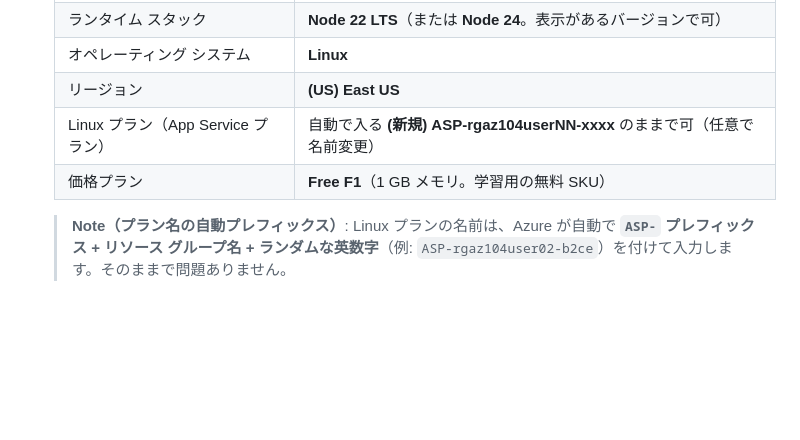
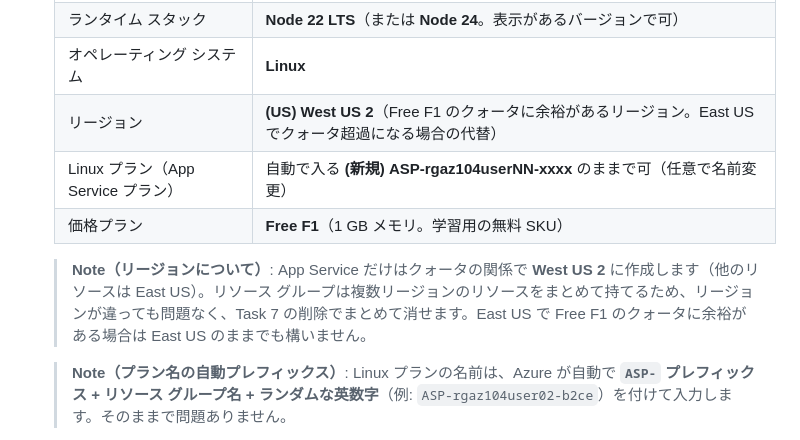
Before and after one commit to ketana0224/azure-handson-basic, a Markdown page: README.md, the part around the change. Rendered like a GitHub page; blank space fills up the shorter version.

Commit message:
Use West US 2 for App Service (F1 quota available); note cross-region RG is fine

```diff
--- a/README.md
+++ b/README.md
@@ -288,9 +288,11 @@ Task 3 の仮想マシン（IaaS）では OS のセットアップや NGINX の
     | 公開 | **コード** |
     | ランタイム スタック | **Node 22 LTS**（または **Node 24**。表示があるバージョンで可） |
     | オペレーティング システム | **Linux** |
-    | リージョン | **(US) East US** |
+    | リージョン | **(US) West US 2**（Free F1 のクォータに余裕があるリージョン。East US でクォータ超過になる場合の代替） |
     | Linux プラン（App Service プラン） | 自動で入る **(新規) ASP-rgaz104userNN-xxxx** のままで可（任意で名前変更） |
     | 価格プラン | **Free F1**（1 GB メモリ。学習用の無料 SKU） |
+
+    > **Note（リージョンについて）**: App Service だけはクォータの関係で **West US 2** に作成します（他のリソースは East US）。リソース グループは複数リージョンのリソースをまとめて持てるため、リージョンが違っても問題なく、Task 7 の削除でまとめて消せます。East US で Free F1 のクォータに余裕がある場合は East US のままでも構いません。
 
     > **Note（プラン名の自動プレフィックス）**: Linux プランの名前は、Azure が自動で **`ASP-` プレフィックス + リソース グループ名 + ランダムな英数字**（例: `ASP-rgaz104user02-b2ce`）を付けて入力します。そのままで問題ありません。
 
```
